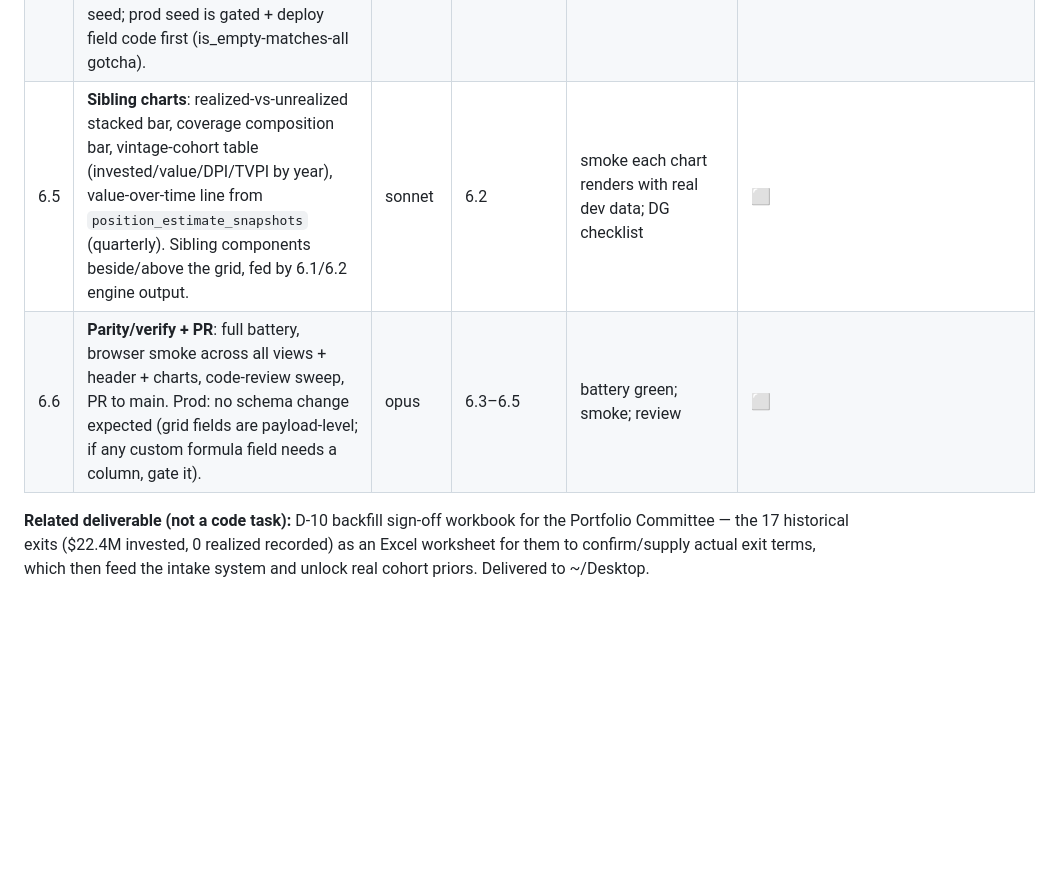
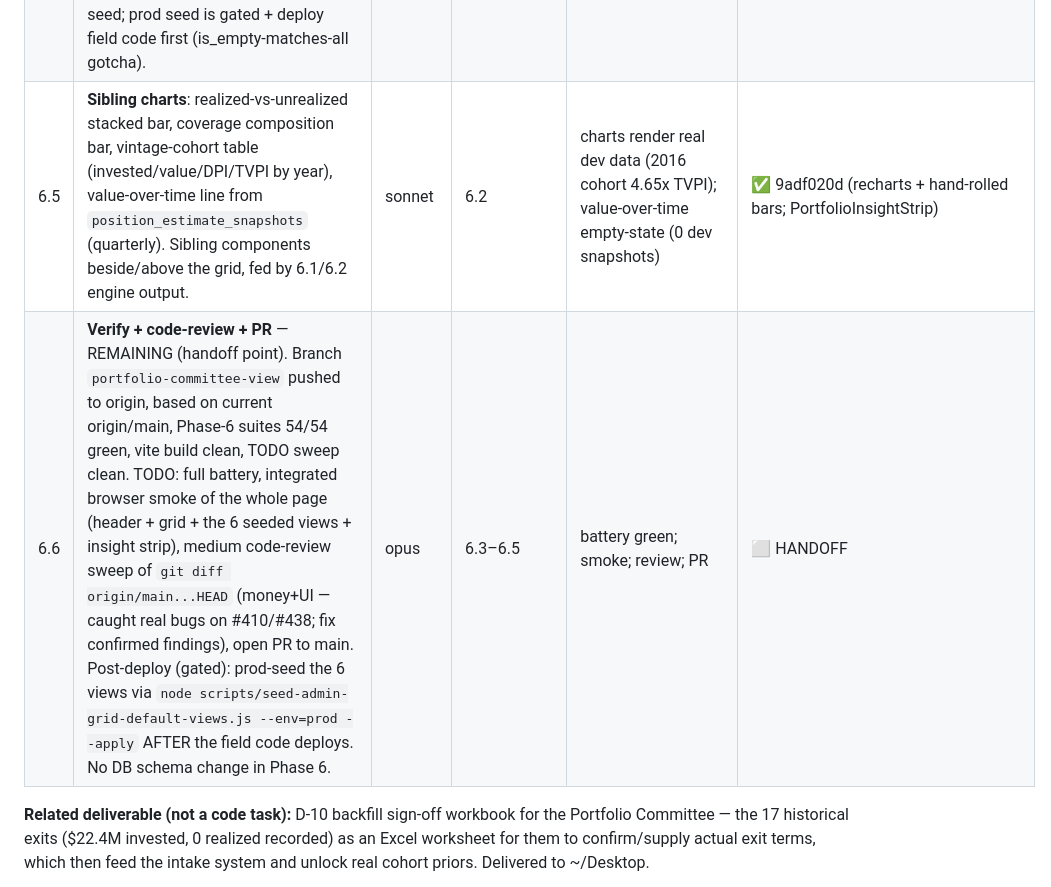
Before and after one commit to E8Angels/mockups, a Markdown page: portfolio-returns-intelligence/execution-plan.md, the part around the change. Drawn GitHub-style; blank space fills up the shorter version.

Commit message:
Track 6.5 done; mark 6.6 as handoff point with full state
Co-Authored-By: Claude Fable 5 <noreply@anthropic.com>

```diff
--- a/portfolio-returns-intelligence/execution-plan.md
+++ b/portfolio-returns-intelligence/execution-plan.md
@@ -165,8 +165,8 @@ shape (~342); saved-view seeds `scripts/seed-admin-grid-default-views.js`; Recor
 | 6.2 | *(bundled with 6.3 — same island/route/data)* **Enriched summary payload + committee dashboard header**: stop discarding realized/unrealized, IRR, MOIC band, coverage.byTier, bySource in `buildAdminPortfolioSummaryPayload`; build the header dashboard — headline TVPI + DPI + IRR (each with range), realized-vs-unrealized split, coverage/confidence composition bar, active/exited/closed composition; as-of date picker + assumption-set selector (Default/Conservative). | opus (API) + sonnet (UI from the design) | 6.1 or independent | route test + smoke ✅ | ✅ 8ae83d5b (6.2+6.3 bundled; header multiples+ranges+coverage+controls) |
 | 6.3 | *(bundled with 6.2)* **Grid rows on the engine**: back the portfolio grid rows with 6.1 (add fields est_value_low/high, confidence_tier, realized, dpi, markup, exit_date, exit_type, member_count, vintage to `lib/admin-grid-config.js` portfolio config + populate in the row builder from the engine, keeping marks only where genuinely needed); `renderCell` for value ranges, tier badges, green/red markup, stale-mark flag; markup as a `formula` field so it sorts/exports. Exited companies must now show realized value, not $0. | opus | 6.1 | exited shows realized≠$0; engine-backed grid rows; D-6.1a closed | ✅ 8ae83d5b |
 | 6.4 | **Seeded per-status views**: add portfolio view seeds to `scripts/seed-admin-grid-default-views.js` — **Exited** (Company, Vintage, Invested, Realized, DPI, Exit date/type, Confidence, residual), **Active** (Invested, Est Value range, MOIC range, markup/markdown, last-mark + staleness, tier), **Closed/Written off** (Invested lost, close date, residual), **Needs attention** (rank by capital × confidence weakness = the D-10 worklist), **All grouped by status** with subtotals; portfolio `defaultSummaryTypes`. Dev seed; prod seed is gated + deploy field code first (is_empty-matches-all gotcha). | sonnet | 6.3 | dev-seeded ids 84-89, well-formed (30/30 tests); prod gated | ✅ 965ba651 (Exited/Active/Closed/Needs-attention/All-by-status/By-vintage) |
-| 6.5 | **Sibling charts**: realized-vs-unrealized stacked bar, coverage composition bar, vintage-cohort table (invested/value/DPI/TVPI by year), value-over-time line from `position_estimate_snapshots` (quarterly). Sibling components beside/above the grid, fed by 6.1/6.2 engine output. | sonnet | 6.2 | smoke each chart renders with real dev data; DG checklist | ⬜ |
-| 6.6 | **Parity/verify + PR**: full battery, browser smoke across all views + header + charts, code-review sweep, PR to main. Prod: no schema change expected (grid fields are payload-level; if any custom formula field needs a column, gate it). | opus | 6.3–6.5 | battery green; smoke; review | ⬜ |
+| 6.5 | **Sibling charts**: realized-vs-unrealized stacked bar, coverage composition bar, vintage-cohort table (invested/value/DPI/TVPI by year), value-over-time line from `position_estimate_snapshots` (quarterly). Sibling components beside/above the grid, fed by 6.1/6.2 engine output. | sonnet | 6.2 | charts render real dev data (2016 cohort 4.65x TVPI); value-over-time empty-state (0 dev snapshots) | ✅ 9adf020d (recharts + hand-rolled bars; PortfolioInsightStrip) |
+| 6.6 | **Verify + code-review + PR** — REMAINING (handoff point). Branch `portfolio-committee-view` pushed to origin, based on current origin/main, Phase-6 suites 54/54 green, vite build clean, TODO sweep clean. TODO: full battery, integrated browser smoke of the whole page (header + grid + the 6 seeded views + insight strip), medium code-review sweep of `git diff origin/main...HEAD` (money+UI — caught real bugs on #410/#438; fix confirmed findings), open PR to main. Post-deploy (gated): prod-seed the 6 views via `node scripts/seed-admin-grid-default-views.js --env=prod --apply` AFTER the field code deploys. No DB schema change in Phase 6. | opus | 6.3–6.5 | battery green; smoke; review; PR | ⬜ HANDOFF |
 
 **Related deliverable (not a code task):** D-10 backfill sign-off workbook for the Portfolio
 Committee — the 17 historical exits ($22.4M invested, 0 realized recorded) as an Excel
```
